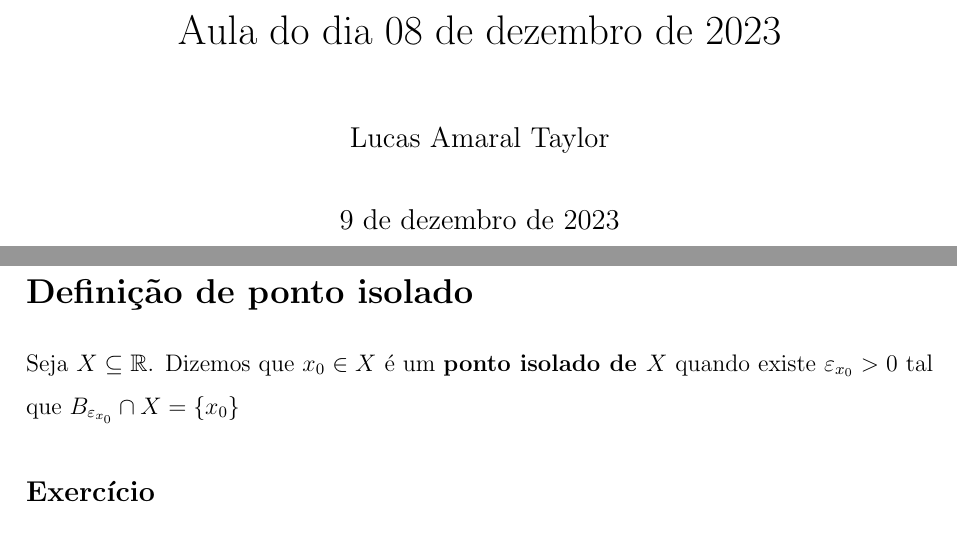
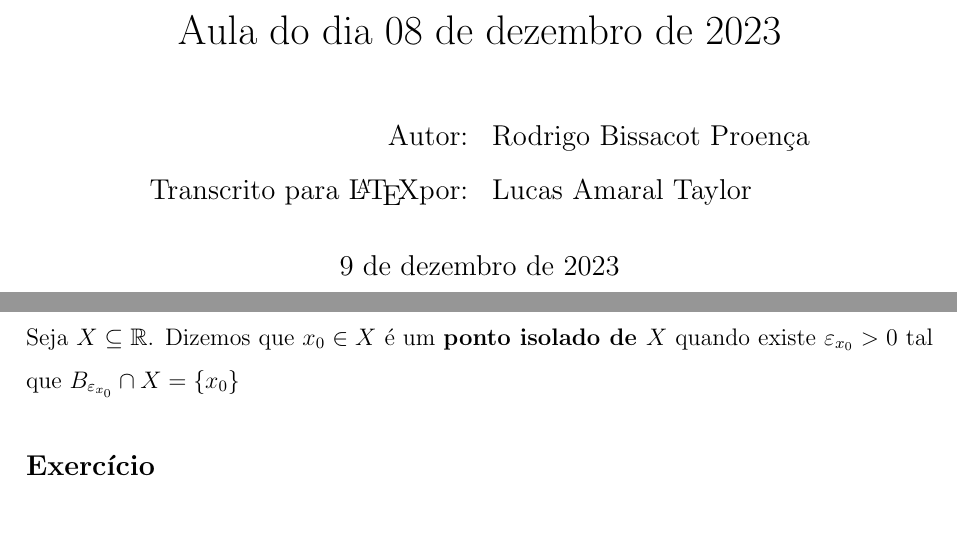
Before and after one commit to lucasamtaylor01/analise_real_dez, a LaTeX document (analise_real_dez_2023/00_Notas_de_aula/00_Aula_08_dez_23/081223.tex): two parts of pages 1 and 4 of 4, joined at a grey line, cut so that both start at the same text. Compiled offline with pdfLaTeX.

Commit message:
Atualização de autoria

```diff
--- a/analise_real_dez_2023/00_Notas_de_aula/00_Aula_08_dez_23/081223.tex
+++ b/analise_real_dez_2023/00_Notas_de_aula/00_Aula_08_dez_23/081223.tex
@@ -16,7 +16,12 @@
 \linespread{1.5}
 \usepackage{enumitem}
 \title{Aula do dia 08 de dezembro de 2023}
-\author{Lucas Amaral Taylor}
+\author{
+    \begin{tabular}{rl}
+        Autor: & Rodrigo Bissacot Proença \\
+        Transcrito para \LaTeX por: & Lucas Amaral Taylor
+    \end{tabular}
+}
 \date{\today}
 
 \begin{document}
```
